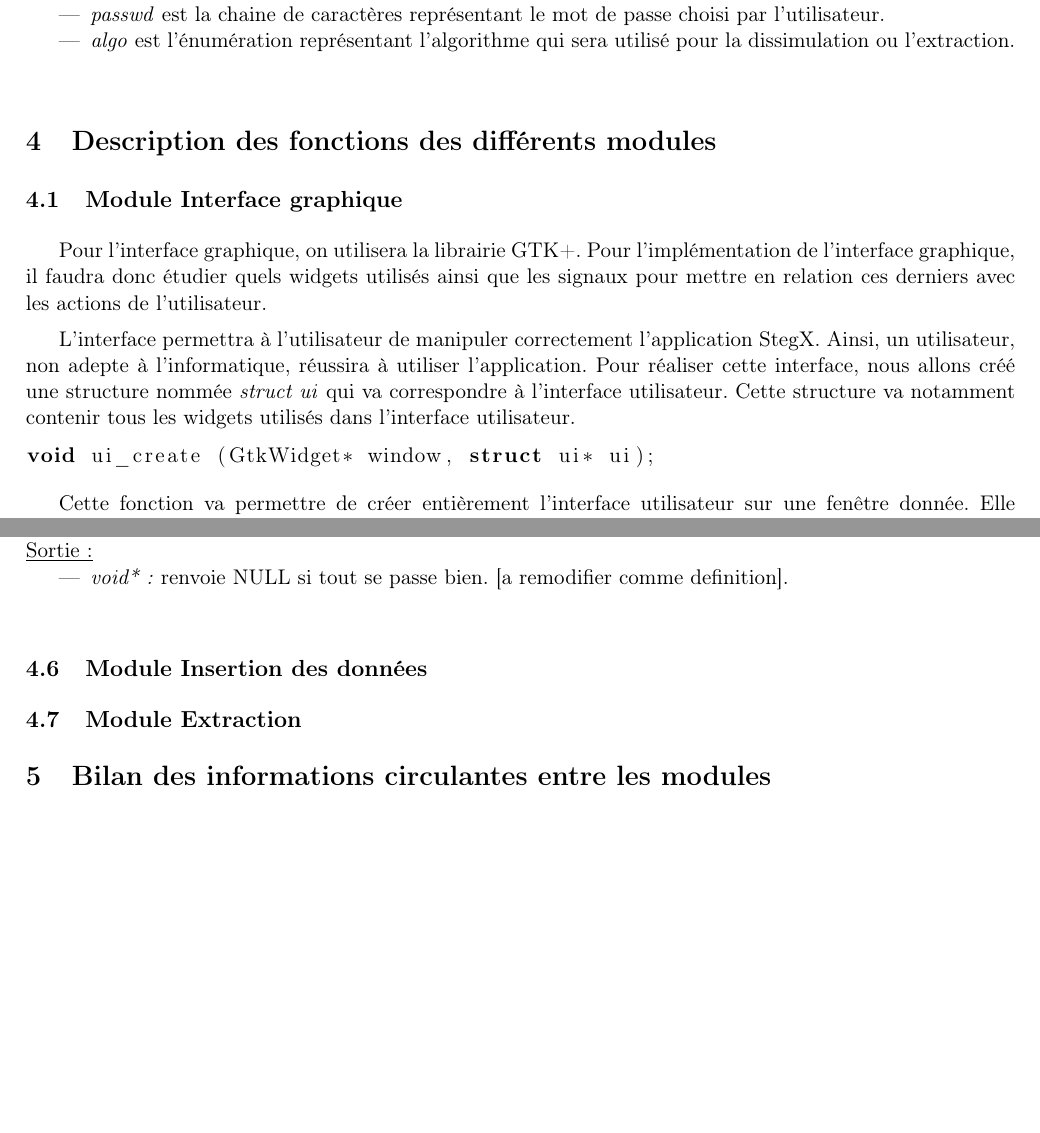
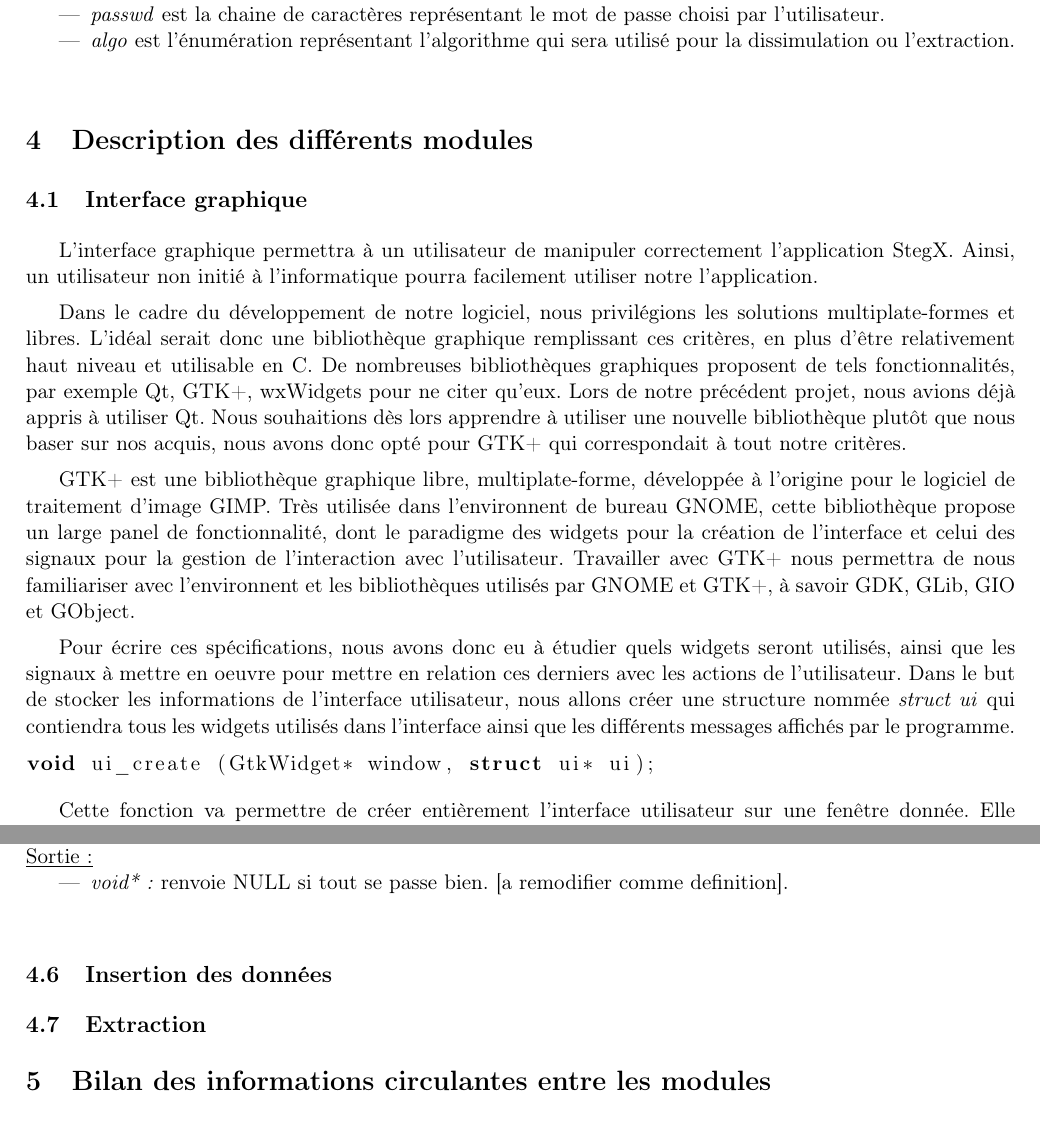
Before and after one commit to Heisenberk/StegX, a LaTeX document (report/3.Specifications/specifications.tex): two parts of pages 8 and 13 of 13, joined at a grey line, cut so that both start at the same text, the shorter picture padded with empty space. Compiled offline with pdfLaTeX.

Commit message:
Spec : introduction GTK+
- Rédaction de l'introduction concernant GTK+.
- Suppression de la répétition "Module X" dans les titres des sous
sections, on sait que l'on est déjà dans la section "Modules".

```diff
--- a/report/3.Specifications/specifications.tex
+++ b/report/3.Specifications/specifications.tex
@@ -324,22 +322,39 @@ pour la dissimulation ou l'extraction.
 \newline
 \end{itemize}
 
-\section{Description des fonctions des différents modules}
+\section{Description des différents modules}
 
-\subsection{Module Interface graphique}
+\subsection{Interface graphique}
 
-Pour l'interface graphique, on utilisera la librairie GTK+. Pour l'implémentation
-de l'interface graphique, il faudra donc étudier quels widgets utilisés
-ainsi que les signaux pour mettre en relation ces derniers avec les
-actions de l'utilisateur.
+L'interface graphique permettra à un utilisateur de manipuler correctement
+l'application StegX. Ainsi, un utilisateur non initié à l'informatique pourra
+facilement utiliser notre l'application.
 
-L'interface permettra à l'utilisateur de manipuler correctement l'application
-StegX. Ainsi, un utilisateur, non adepte à l'informatique, réussira à
-utiliser l'application.
-Pour réaliser cette interface, nous allons créé une structure nommée
-\textit{struct ui} qui va correspondre à l'interface utilisateur. Cette
-structure va notamment contenir tous les widgets utilisés dans l'interface
-utilisateur.
+Dans le cadre du développement de notre logiciel, nous privilégions les
+solutions multiplate-formes et libres. L'idéal serait donc une bibliothèque
+graphique remplissant ces critères, en plus d'être relativement haut niveau et
+utilisable en C. De nombreuses bibliothèques graphiques proposent de tels
+fonctionnalités, par exemple Qt, GTK+, wxWidgets pour ne citer qu'eux. Lors de
+notre précédent projet, nous avions déjà appris à utiliser Qt. Nous souhaitions
+dès lors apprendre à utiliser une nouvelle bibliothèque plutôt que nous baser
+sur nos acquis, nous avons donc opté pour GTK+ qui correspondait à tout notre
+critères.
+
+GTK+ est une bibliothèque graphique libre, multiplate-forme, développée à
+l'origine pour le logiciel de traitement d'image GIMP. Très utilisée dans
+l'environnent de bureau GNOME, cette bibliothèque propose un large panel de
+fonctionnalité, dont le paradigme des widgets pour la création de l'interface et
+celui des signaux pour la gestion de l'interaction avec l'utilisateur.
+Travailler avec GTK+ nous permettra de nous familiariser avec l'environnent et
+les bibliothèques utilisés par GNOME et GTK+, à savoir GDK, GLib, GIO et
+GObject.
+
+Pour écrire ces spécifications, nous avons donc eu à étudier quels widgets
+seront utilisés, ainsi que les signaux à mettre en oeuvre pour mettre en
+relation ces derniers avec les actions de l'utilisateur. Dans le but de stocker
+les informations de l'interface utilisateur, nous allons créer une structure
+nommée \textit{struct ui} qui contiendra tous les widgets utilisés dans
+l'interface ainsi que les différents messages affichés par le programme.
 
 \begin{lstlisting}[language=c]
 void ui_create (GtkWidget* window, struct ui* ui);
@@ -778,8 +792,8 @@ comme definition].
 \newline
 \end{itemize}
 
-\subsection{Module Insertion des données}
-\subsection{Module Extraction}
+\subsection{Insertion des données}
+\subsection{Extraction}
 
 \section{Bilan des informations circulantes entre les modules}
 
```
Also changed, not shown: report/3.Specifications/specifications.tex (11 more changed lines).
